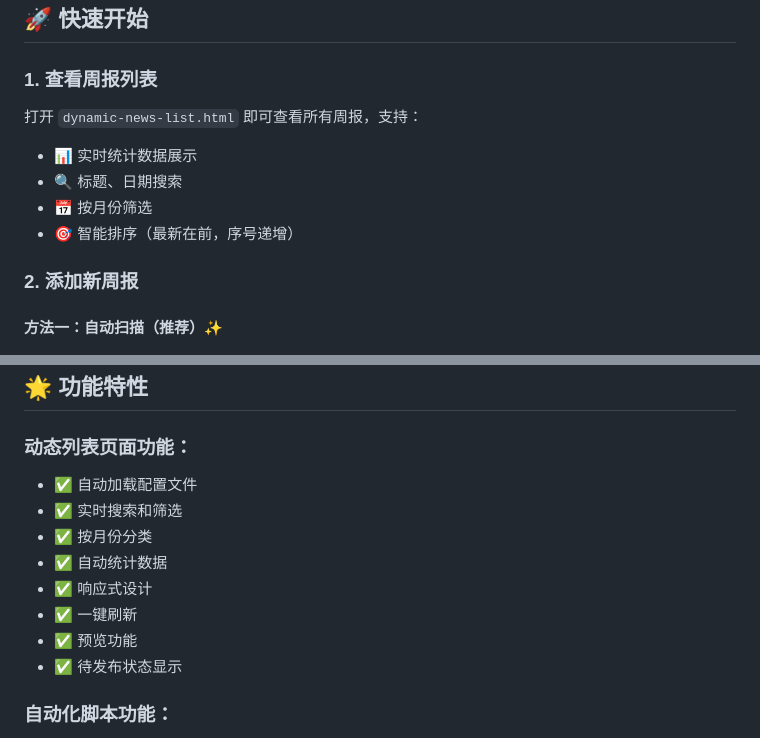
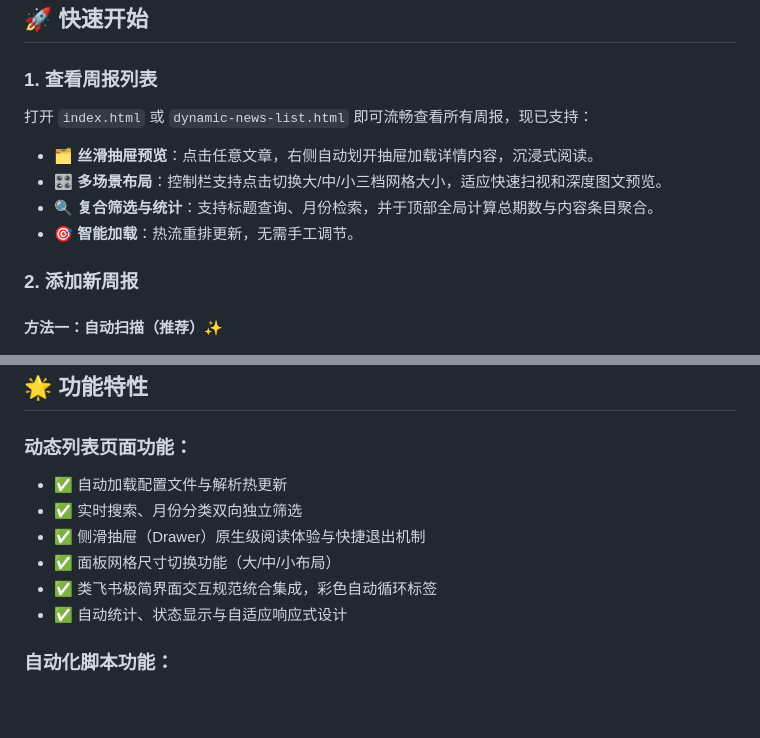
Before and after one commit to SilenceBoy/ai_news_card, a Markdown page: README.md, 2 parts joined by grey strips. Drawn GitHub-style; blank space fills up the shorter version.

```diff
--- a/README.md
+++ b/README.md
@@ -41,11 +43,11 @@ news_card/
 ## 🚀 快速开始
 
 ### 1. 查看周报列表
-打开 `dynamic-news-list.html` 即可查看所有周报，支持：
-- 📊 实时统计数据展示
-- 🔍 标题、日期搜索
-- 📅 按月份筛选
-- 🎯 智能排序（最新在前，序号递增）
+打开 `index.html` 或 `dynamic-news-list.html` 即可流畅查看所有周报，现已支持：
+- 🗂️ **丝滑抽屉预览**：点击任意文章，右侧自动划开抽屉加载详情内容，沉浸式阅读。
+- 🎛️ **多场景布局**：控制栏支持点击切换大/中/小三档网格大小，适应快速扫视和深度图文预览。
+- 🔍 **复合筛选与统计**：支持标题查询、月份检索，并于顶部全局计算总期数与内容条目聚合。
+- 🎯 **智能加载**：热流重排更新，无需手工调节。
 
 ### 2. 添加新周报
 
@@ -213,14 +215,12 @@ Skill 定义文件位于 `.agent/skills/generate-weekly/SKILL.md`，包含完整
 ## 🌟 功能特性
 
 ### 动态列表页面功能：
-- ✅ 自动加载配置文件
-- ✅ 实时搜索和筛选
-- ✅ 按月份分类
-- ✅ 自动统计数据
-- ✅ 响应式设计
-- ✅ 一键刷新
-- ✅ 预览功能
-- ✅ 待发布状态显示
+- ✅ 自动加载配置文件与解析热更新
+- ✅ 实时搜索、月份分类双向独立筛选
+- ✅ 侧滑抽屉（Drawer）原生级阅读体验与快捷退出机制
+- ✅ 面板网格尺寸切换功能（大/中/小布局）
+- ✅ 类飞书极简界面交互规范统合集成，彩色自动循环标签
+- ✅ 自动统计、状态显示与自适应响应式设计
 
 ### 自动化脚本功能：
 - ✅ 文件自动扫描
```
Also changed, not shown: other parts of README.md (+3 -1 lines), images/news_item.jpg, images/news_list.jpg, 4 other files.
